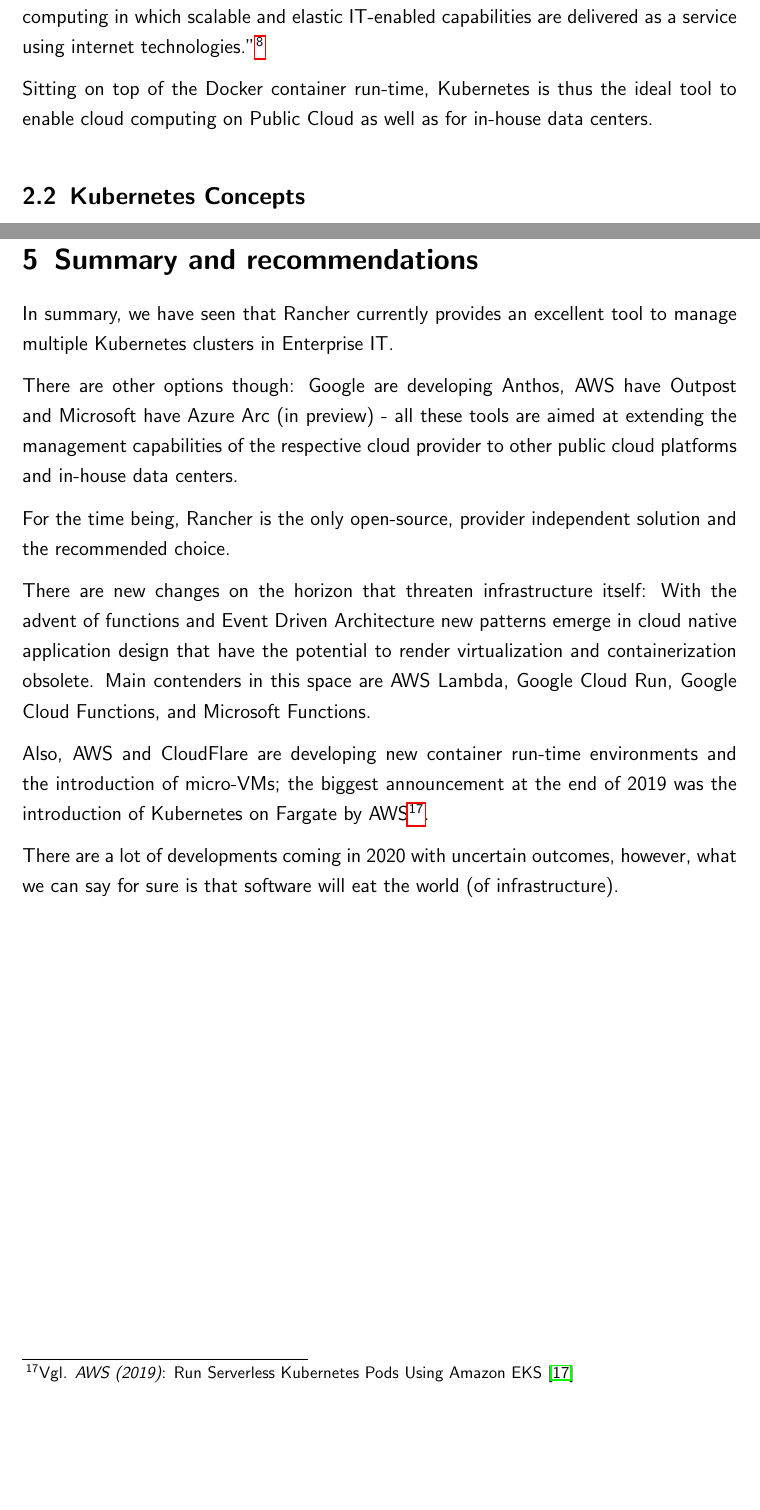
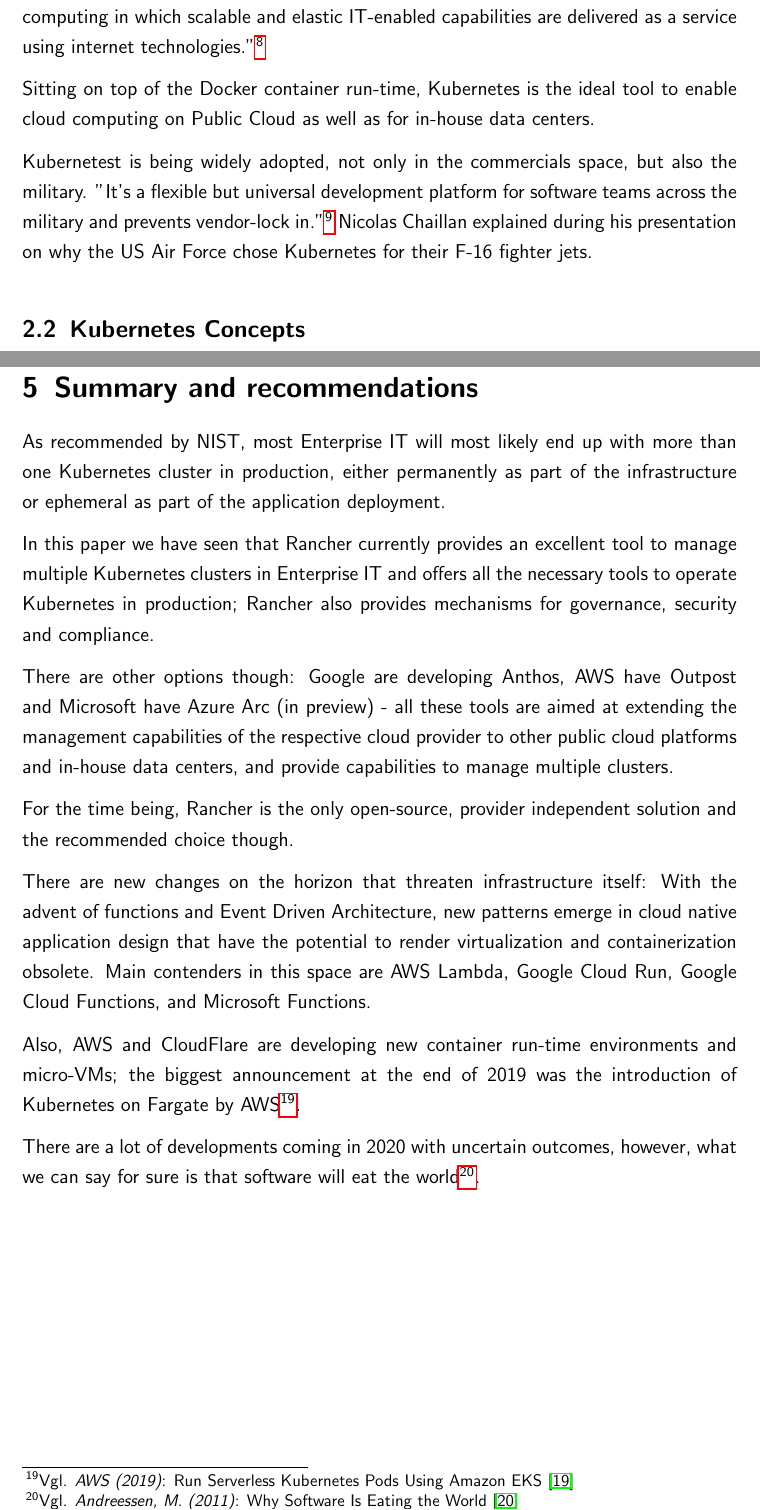
Before and after one commit to chfrank-cgn/Hausarbeit-IT, a LaTeX paper (seminar.tex, which reads kapitel2.tex, kapitel5.tex, seminar-lit.bib): two parts of pages 7 and 13 of 15, joined at a grey line, cut so that both start at the same text, the shorter picture padded with empty space. Compiled offline with pdfLaTeX.

Commit message:
More work on chapters 1, 2 and 3

```diff
--- a/kapitel2.tex
+++ b/kapitel2.tex
@@ -23,7 +23,9 @@
 
 Gartner defines Cloud Computing in a similar way, as "Cloud computing is a style of computing in which scalable and elastic IT-enabled capabilities are delivered as a service using internet technologies."\footnote{\textit{Gartner (2019)}: Gartner Glossary - Cloud Computing \cite{gartnerGlossary}}
 
-Sitting on top of the Docker container run-time, Kubernetes is thus the ideal tool to enable cloud computing on Public Cloud as well as for in-house data centers.
+Sitting on top of the Docker container run-time, Kubernetes is the ideal tool to enable cloud computing on Public Cloud as well as for in-house data centers.
+
+Kubernetest is being widely adopted, not only in the commercials space, but also the military. "It’s a flexible but universal development platform for software teams across the military and prevents vendor-lock in."\footnote{\textit{Chaillan, N. (2019)}: How the U.S. Air Force Deployed Kubernetes \cite{airForce}} Nicolas Chaillan explained during his presentation on why the US Air Force chose Kubernetes for their F-16 fighter jets.
 
 \subsection{Kubernetes Concepts}
 
--- a/kapitel5.tex
+++ b/kapitel5.tex
@@ -7,14 +7,16 @@
 
 \onehalfspacing
 
-In summary, we have seen that Rancher currently provides an excellent tool to manage multiple Kubernetes clusters in Enterprise IT.
+As recommended by NIST, most Enterprise IT will most likely end up with more than one Kubernetes cluster in production, either permanently as part of the infrastructure or ephemeral as part of the application deployment.
 
-There are other options though: Google are developing Anthos, AWS have Outpost and Microsoft have Azure Arc (in preview) - all these tools are aimed at extending the management capabilities of the respective cloud provider to other public cloud platforms and in-house data centers.
+In this paper we have seen that Rancher currently provides an excellent tool to manage multiple Kubernetes clusters in Enterprise IT and offers all the necessary tools to operate Kubernetes in production; Rancher also provides mechanisms for governance, security and compliance.
 
-For the time being, Rancher is the only open-source, provider independent solution and the recommended choice.
+There are other options though: Google are developing Anthos, AWS have Outpost and Microsoft have Azure Arc (in preview) - all these tools are aimed at extending the management capabilities of the respective cloud provider to other public cloud platforms and in-house data centers, and provide capabilities to manage multiple clusters.
 
-There are new changes on the horizon that threaten infrastructure itself: With the advent of functions and Event Driven Architecture new patterns emerge in cloud native application design that have the potential to render virtualization and containerization obsolete. Main contenders in this space are AWS Lambda, Google Cloud Run, Google Cloud Functions, and Microsoft Functions.
+For the time being, Rancher is the only open-source, provider independent solution and the recommended choice though.
 
-Also, AWS and CloudFlare are developing new container run-time environments and the introduction of micro-VMs; the biggest announcement at the end of 2019 was the introduction of Kubernetes on Fargate by AWS\footnote{Vgl. \textit{AWS (2019)}: Run Serverless Kubernetes Pods Using Amazon EKS \cite{eksFargate}}.
+There are new changes on the horizon that threaten infrastructure itself: With the advent of functions and Event Driven Architecture, new patterns emerge in cloud native application design that have the potential to render virtualization and containerization obsolete. Main contenders in this space are AWS Lambda, Google Cloud Run, Google Cloud Functions, and Microsoft Functions.
 
-There are a lot of developments coming in 2020 with uncertain outcomes, however, what we can say for sure is that software will eat the world (of infrastructure).
+Also, AWS and CloudFlare are developing new container run-time environments and micro-VMs; the biggest announcement at the end of 2019 was the introduction of Kubernetes on Fargate by AWS\footnote{Vgl. \textit{AWS (2019)}: Run Serverless Kubernetes Pods Using Amazon EKS \cite{eksFargate}}.
+
+There are a lot of developments coming in 2020 with uncertain outcomes, however, what we can say for sure is that software will eat the world\footnote{Vgl. \textit{Andreessen, M. (2011)}: Why Software Is Eating the World \cite{softwareEats}}.
--- a/seminar-lit.bib
+++ b/seminar-lit.bib
@@ -119,3 +126,4 @@
   url          = {https://aws.amazon.com/about-aws/whats-new/2019/12/run-serverless-kubernetes-pods-using-amazon-eks-and-aws-fargate/},
 }
 
+@Electronic{airForce,
@@ -122 +138,6 @@
+  year         = {2011},
+  title        = {Why Software Is Eating the World},
+  url          = {https://a16z.com/2011/08/20/why-software-is-eating-the-world/},
+}
+
 @Comment{jabref-meta: databaseType:bibtex;}
```
Also changed, not shown: kapitel2.tex (10 more changed lines), seminar-lit.bib (15 more changed lines).
